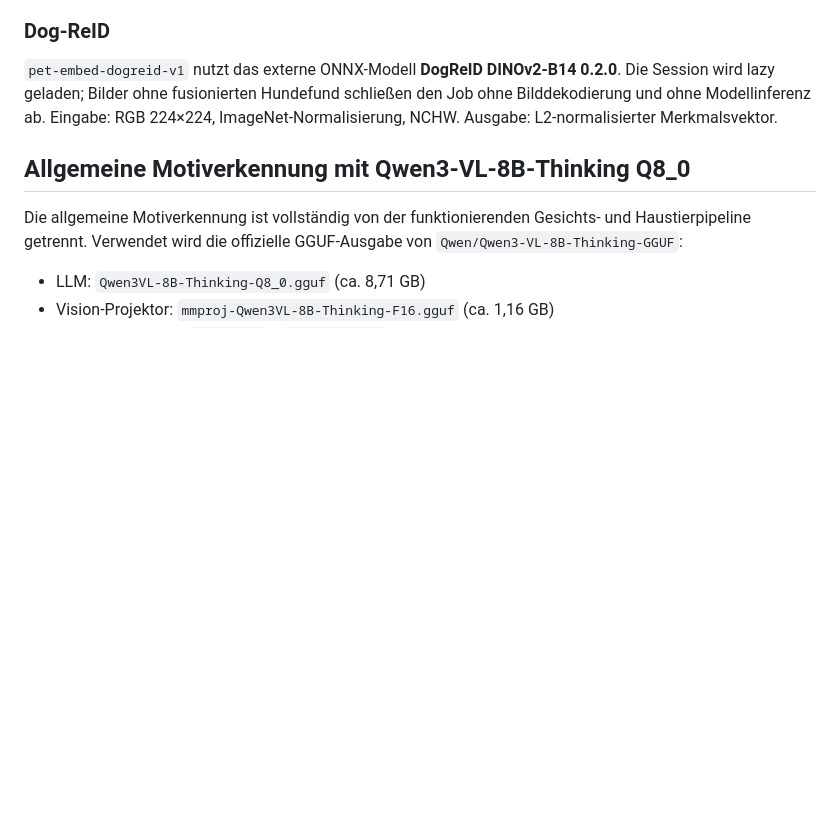
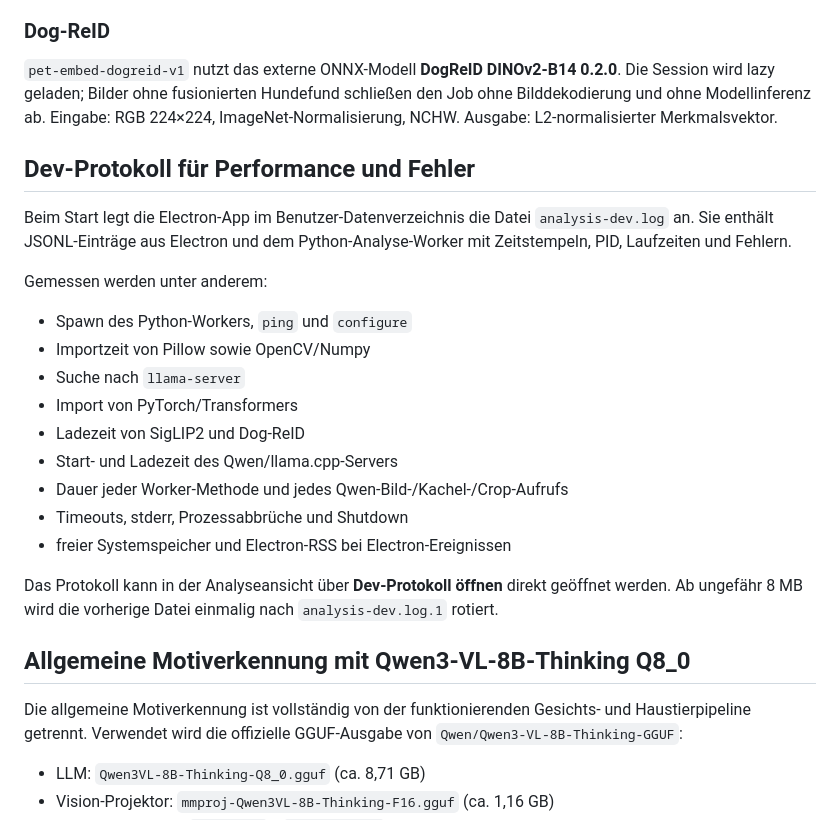
Before and after one commit to mostboneheadedhypoteticaluser/image_transfer_and_sort, a Markdown page: workers/python-ai/README.md, the part around the change. GitHub-like rendering; blank space fills up the shorter version.

Commit message:
Analyse-Dev-Protokoll dokumentieren

```diff
--- a/workers/python-ai/README.md
+++ b/workers/python-ai/README.md
@@ -50,6 +50,28 @@ Damit können Analysemodelle später ersetzt oder erweitert werden, ohne Katalog
 
 `pet-embed-dogreid-v1` nutzt das externe ONNX-Modell **DogReID DINOv2-B14 0.2.0**. Die Session wird lazy geladen; Bilder ohne fusionierten Hundefund schließen den Job ohne Bilddekodierung und ohne Modellinferenz ab. Eingabe: RGB 224×224, ImageNet-Normalisierung, NCHW. Ausgabe: L2-normalisierter Merkmalsvektor.
 
+
+## Dev-Protokoll für Performance und Fehler
+
+Beim Start legt die Electron-App im Benutzer-Datenverzeichnis die Datei
+`analysis-dev.log` an. Sie enthält JSONL-Einträge aus Electron und dem
+Python-Analyse-Worker mit Zeitstempeln, PID, Laufzeiten und Fehlern.
+
+Gemessen werden unter anderem:
+
+- Spawn des Python-Workers, `ping` und `configure`
+- Importzeit von Pillow sowie OpenCV/Numpy
+- Suche nach `llama-server`
+- Import von PyTorch/Transformers
+- Ladezeit von SigLIP2 und Dog-ReID
+- Start- und Ladezeit des Qwen/llama.cpp-Servers
+- Dauer jeder Worker-Methode und jedes Qwen-Bild-/Kachel-/Crop-Aufrufs
+- Timeouts, stderr, Prozessabbrüche und Shutdown
+- freier Systemspeicher und Electron-RSS bei Electron-Ereignissen
+
+Das Protokoll kann in der Analyseansicht über **Dev-Protokoll öffnen** direkt
+geöffnet werden. Ab ungefähr 8 MB wird die vorherige Datei einmalig nach
+`analysis-dev.log.1` rotiert.
 
 ## Allgemeine Motiverkennung mit Qwen3-VL-8B-Thinking Q8_0
 
```
